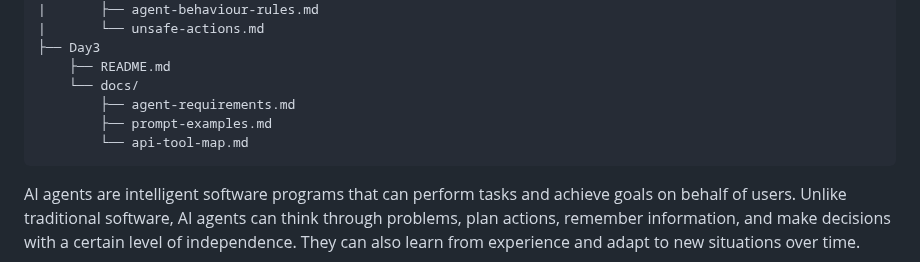
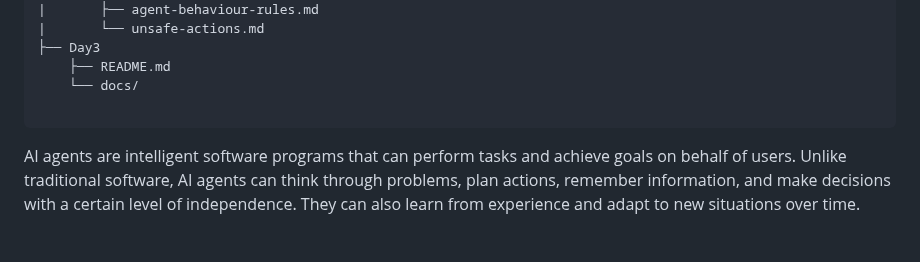
Before and after one commit to afran-263/AI-Agent, a Markdown page: README.md, the part around the change. Drawn GitHub-style; blank space fills up the shorter version.

Commit message:
Remove unused documentation files from Day3
Removed documentation files related to agent requirements, prompt examples, and API tool mapping.

````diff
--- a/README.md
+++ b/README.md
@@ -19,9 +19,7 @@ AI Agent/
 ├── Day3
     ├── README.md
     └── docs/
-        ├── agent-requirements.md
-        ├── prompt-examples.md
-        └── api-tool-map.md
+
 ```
 AI agents are intelligent software programs that can perform tasks and achieve goals on behalf of users. Unlike traditional software, AI agents can think through problems, plan actions, remember information, and make decisions with a certain level of independence. They can also learn from experience and adapt to new situations over time.
 
````
